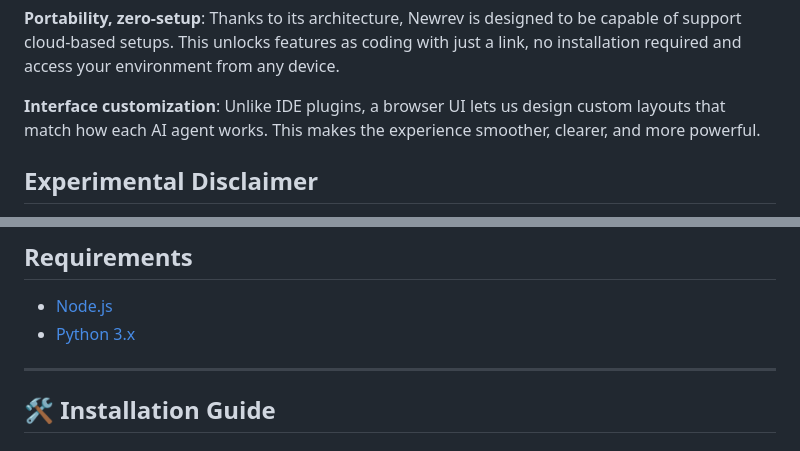
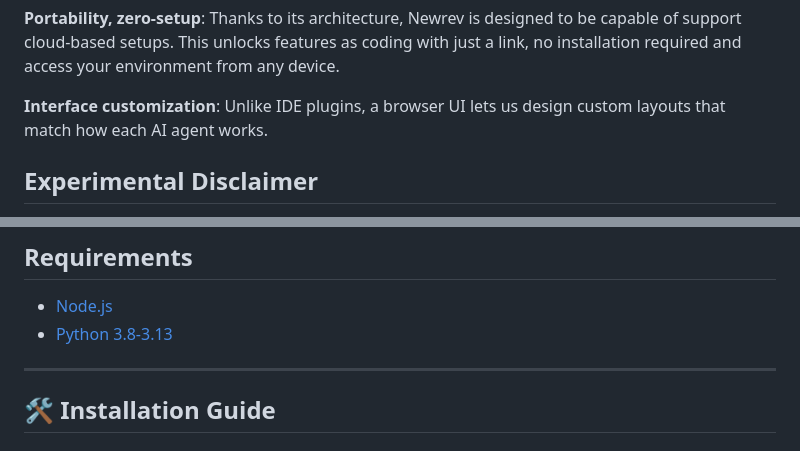
Before and after one commit to andresuarezz26/newrev.io, a Markdown page: README.md, 2 parts joined by grey strips. Drawn GitHub-style.

Commit message:
improve README

```diff
--- a/README.md
+++ b/README.md
@@ -34,7 +34,7 @@ Some coding agents need step-by-step guidance, others work more independently. T
 Thanks to its architecture, Newrev is designed to be capable of support cloud-based setups. This unlocks features as coding with just a link, no installation required and access your environment from any device.
 
 **Interface customization**:
-Unlike IDE plugins, a browser UI lets us design custom layouts that match how each AI agent works. This makes the experience smoother, clearer, and more powerful.
+Unlike IDE plugins, a browser UI lets us design custom layouts that match how each AI agent works.
 
 ## Experimental Disclaimer
 
@@ -90,7 +90,7 @@ Once the installation is complete, you will have two new commands (`newrev-clien
 ## Requirements
 
 * [Node.js](https://nodejs.org/)
-* [Python 3.x](https://www.python.org/)
+* [Python 3.8-3.13](https://www.python.org/)
 
 ---
 
```
